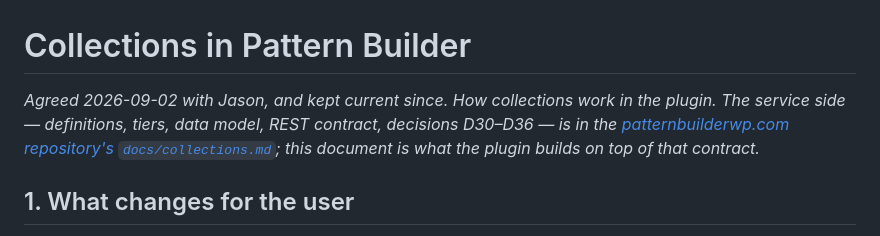
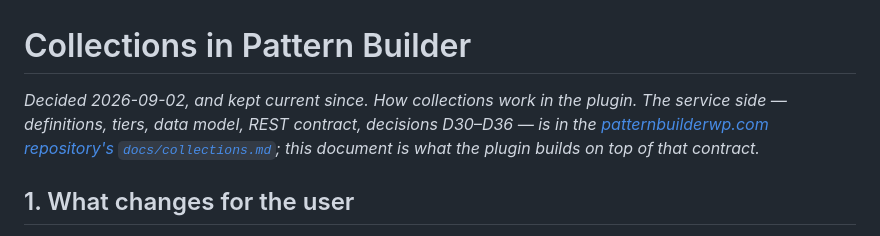
Before and after one commit to Twenty-Bellows/pattern-builder, a Markdown page: docs/collections.md, the part around the change. Rendered like a GitHub page.

```diff
--- a/docs/collections.md
+++ b/docs/collections.md
@@ -1,6 +1,6 @@
 # Collections in Pattern Builder
 
-*Agreed 2026-09-02 with Jason, and kept current since. How collections work in the plugin. The service side — definitions, tiers, data model, REST contract, decisions D30–D36 — is in the [patternbuilderwp.com repository's `docs/collections.md`](https://github.com/Twenty-Bellows/patternbuilderwp.com/blob/main/docs/collections.md); this document is what the plugin builds on top of that contract.*
+*Decided 2026-09-02, and kept current since. How collections work in the plugin. The service side — definitions, tiers, data model, REST contract, decisions D30–D36 — is in the [patternbuilderwp.com repository's `docs/collections.md`](https://github.com/Twenty-Bellows/patternbuilderwp.com/blob/main/docs/collections.md); this document is what the plugin builds on top of that contract.*
 
 ## 1. What changes for the user
 
```
Also changed, not shown: CLAUDE.md (+1 -1 lines), docs/dependencies.md (+1 -1 lines).
